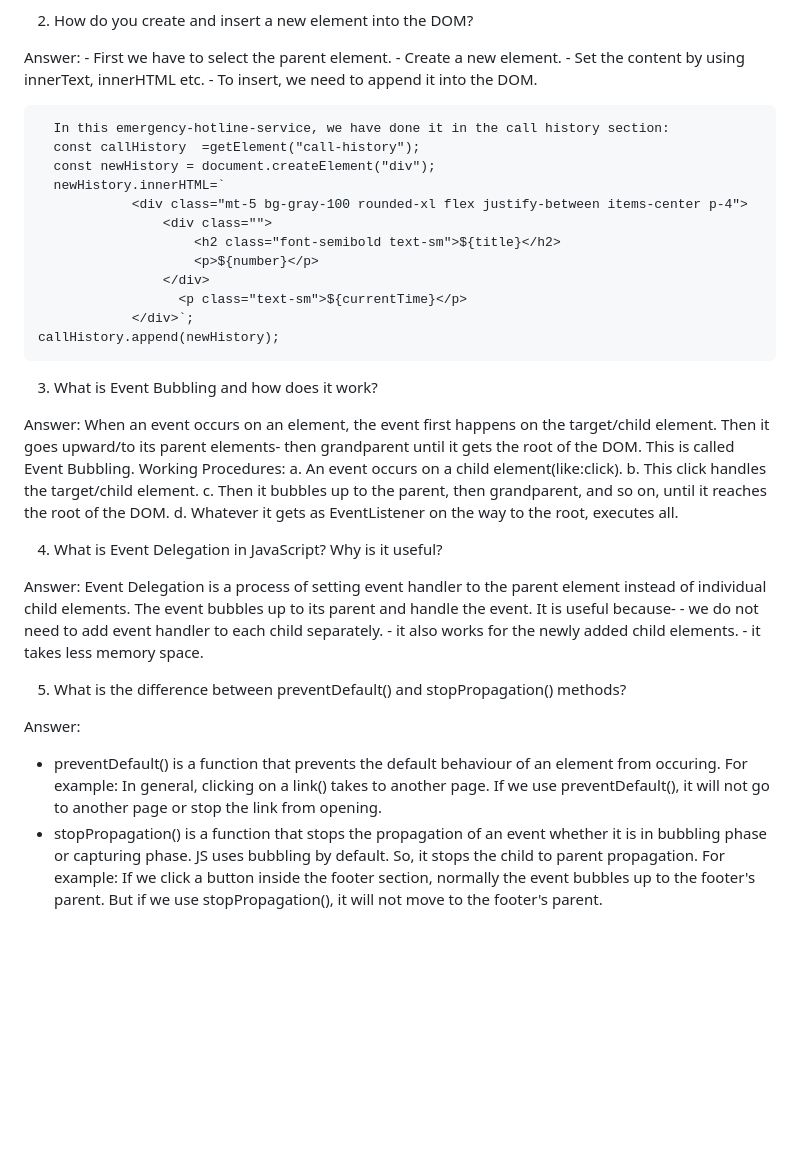
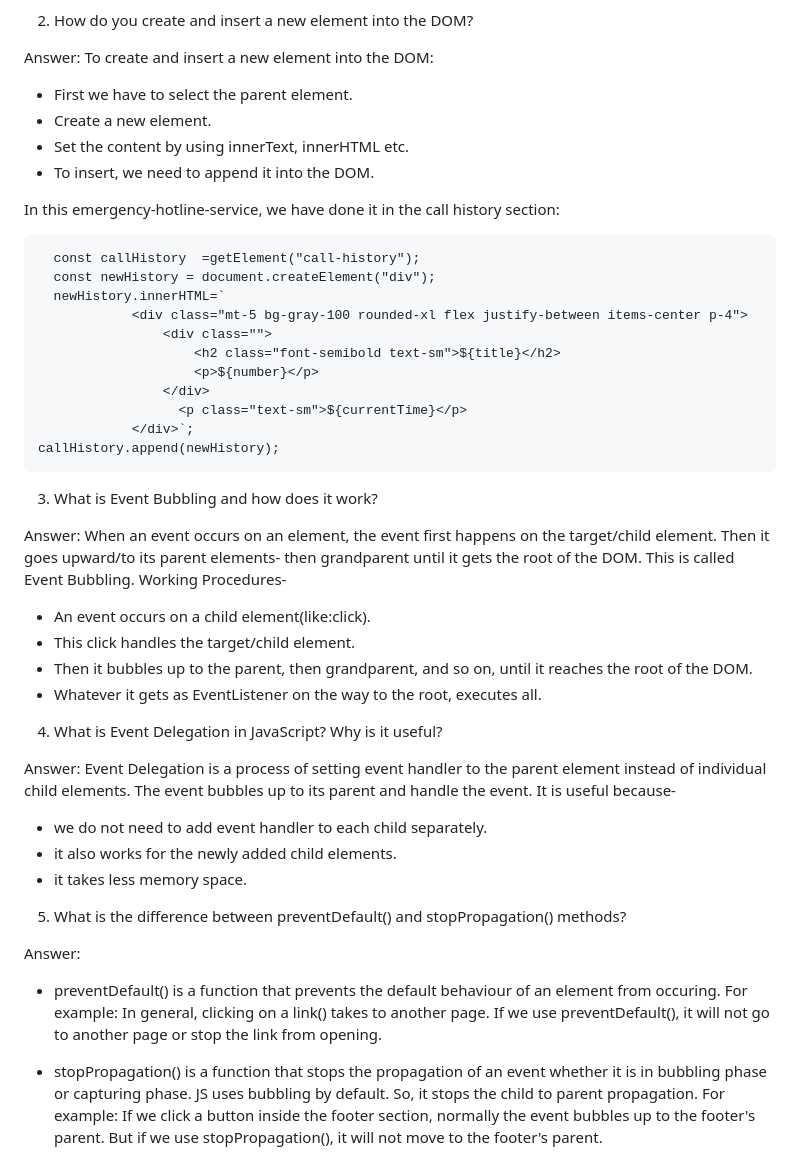
Before and after one commit to zinniatasnim/assignment-emergency-hotline, a Markdown page: readme.md, the part around the change. GitHub-like rendering; blank space fills up the shorter version.

```diff
--- a/readme.md
+++ b/readme.md
@@ -9,13 +9,15 @@
 
 2. How do you create and insert a new element into the DOM?
 
-  Answer:
-          - First we have to select the parent element.
-          - Create a new element.
-          - Set the content by using innerText, innerHTML etc.
-          - To insert, we need to append it into the DOM.
+  Answer: To create and insert a new element into the DOM:
 
-      In this emergency-hotline-service, we have done it in the call history section:
+   - First we have to select the parent element.
+   - Create a new element.
+   - Set the content by using innerText, innerHTML etc.
+   - To insert, we need to append it into the DOM.
+
+In this emergency-hotline-service, we have done it in the call history section:
+
       const callHistory  =getElement("call-history");
       const newHistory = document.createElement("div");
       newHistory.innerHTML=`
@@ -31,21 +33,24 @@
 3. What is Event Bubbling and how does it work?
 
   Answer: When an event occurs on an element, the event first happens on the target/child element. Then it goes upward/to its parent elements- then grandparent until it gets the root of the DOM. This is called Event Bubbling.
-  Working Procedures:
-   a. An event occurs on a child element(like:click).
-   b. This click handles the target/child element.
-   c. Then it bubbles up to the parent, then grandparent, and so on, until it reaches the root of the DOM.
-   d. Whatever it gets as EventListener on the way to the root, executes all.
+  Working Procedures-
+
+  - An event occurs on a child element(like:click).
+  - This click handles the target/child element.
+  - Then it bubbles up to the parent, then grandparent, and so on, until it reaches the root of the DOM.
+  - Whatever it gets as EventListener on the way to the root, executes all.
 
 4. What is Event Delegation in JavaScript? Why is it useful?
 
   Answer: Event Delegation is a process of setting event handler to the parent element instead of individual child elements. The event bubbles up to its parent and handle the event. It is useful because-
-      - we do not need to add event handler to each child separately.
-      - it also works for the newly added child elements.
-      - it takes less memory space.
+
+  - we do not need to add event handler to each child separately.
+  - it also works for the newly added child elements.
+  - it takes less memory space.
 
 5. What is the difference between preventDefault() and stopPropagation() methods?
 
   Answer:
   - preventDefault() is a function that prevents the default behaviour of an element from occuring. For example: In general, clicking on a link(<a>) takes to another page. If we use preventDefault(), it will not go to another page or stop the link from opening.
+
   - stopPropagation() is a function that stops the propagation of an event whether it is in bubbling phase or capturing phase. JS uses bubbling by default. So, it stops the child to parent propagation. For example: If we click a button inside the footer section, normally the event bubbles up to the footer's parent. But if we use stopPropagation(), it will not move to the footer's parent.
```
